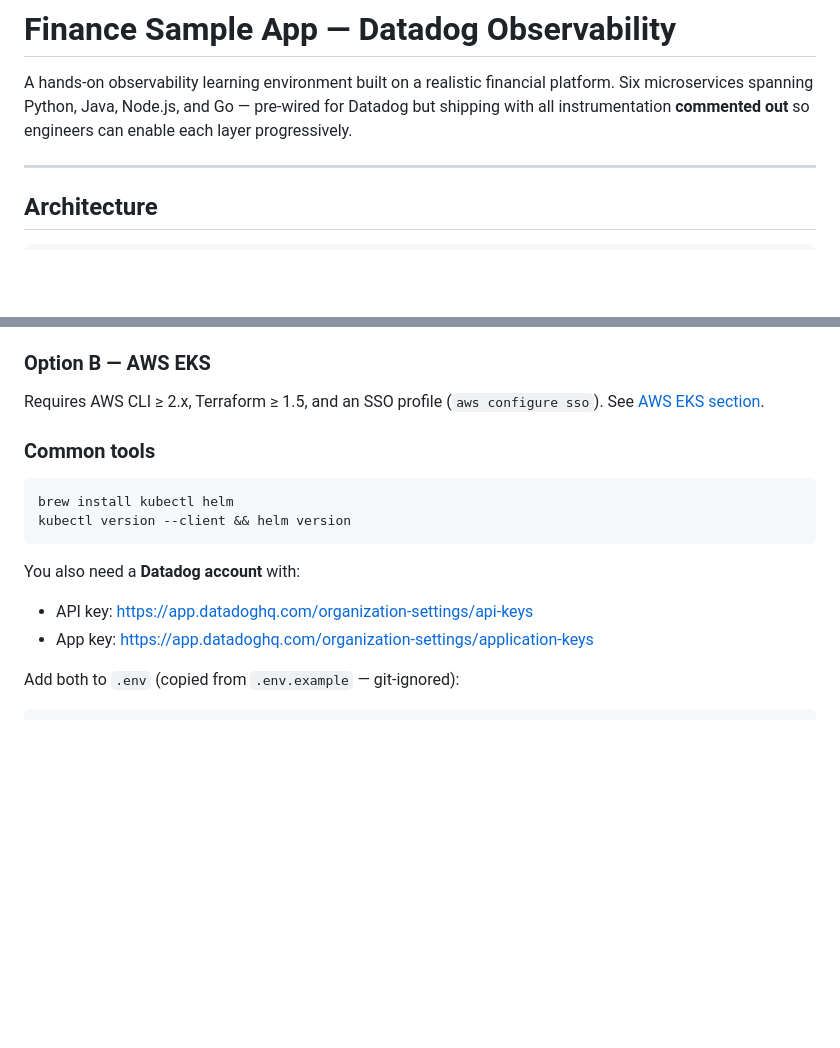
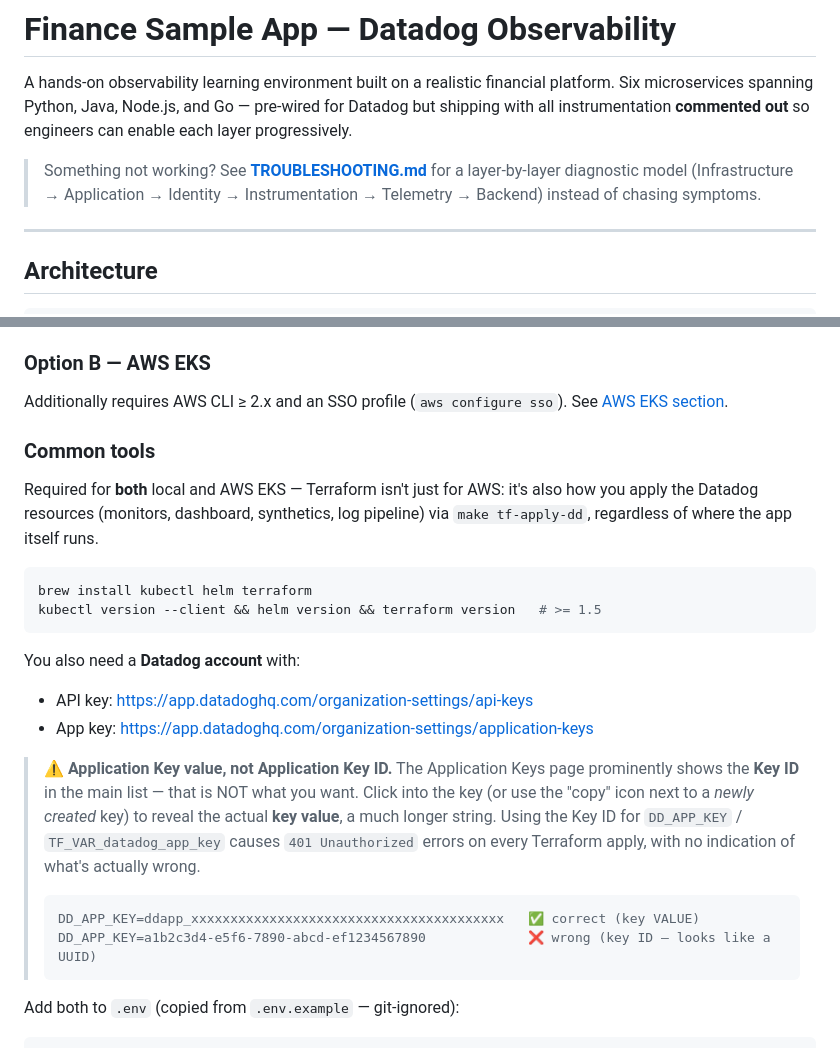
Before and after one commit to kepicorp/datadog-sample-finance, a Markdown page: README.md, 2 parts joined by grey strips. Rendered like a GitHub page; blank space fills up the shorter version.

````diff
--- a/README.md
+++ b/README.md
@@ -1,6 +1,8 @@
 # Finance Sample App — Datadog Observability
 
 A hands-on observability learning environment built on a realistic financial platform. Six microservices spanning Python, Java, Node.js, and Go — pre-wired for Datadog but shipping with all instrumentation **commented out** so engineers can enable each layer progressively.
+
+> Something not working? See **[TROUBLESHOOTING.md](./TROUBLESHOOTING.md)** for a layer-by-layer diagnostic model (Infrastructure → Application → Identity → Instrumentation → Telemetry → Backend) instead of chasing symptoms.
 
 ---
 
@@ -103,18 +105,33 @@ kubectl get nodes   # 1 node Ready
 
 ### Option B — AWS EKS
 
-Requires AWS CLI ≥ 2.x, Terraform ≥ 1.5, and an SSO profile (`aws configure sso`). See [AWS EKS section](#aws--eks-via-terraform).
+Additionally requires AWS CLI ≥ 2.x and an SSO profile (`aws configure sso`). See [AWS EKS section](#aws--eks-via-terraform).
 
 ### Common tools
 
+Required for **both** local and AWS EKS — Terraform isn't just for AWS: it's also
+how you apply the Datadog resources (monitors, dashboard, synthetics, log
+pipeline) via `make tf-apply-dd`, regardless of where the app itself runs.
+
 ```bash
-brew install kubectl helm
-kubectl version --client && helm version
+brew install kubectl helm terraform
+kubectl version --client && helm version && terraform version   # >= 1.5
 ```
 
 You also need a **Datadog account** with:
 - API key: https://app.datadoghq.com/organization-settings/api-keys
 - App key: https://app.datadoghq.com/organization-settings/application-keys
+
+> ⚠️ **Application Key value, not Application Key ID.** The Application Keys page
+> prominently shows the **Key ID** in the main list — that is NOT what you want.
+> Click into the key (or use the "copy" icon next to a *newly created* key) to
+> reveal the actual **key value**, a much longer string. Using the Key ID for
+> `DD_APP_KEY` / `TF_VAR_datadog_app_key` causes `401 Unauthorized` errors on
+> every Terraform apply, with no indication of what's actually wrong.
+> ```
+> DD_APP_KEY=ddapp_xxxxxxxxxxxxxxxxxxxxxxxxxxxxxxxxxxxxxxxx   ✅ correct (key VALUE)
+> DD_APP_KEY=a1b2c3d4-e5f6-7890-abcd-ef1234567890             ❌ wrong (key ID — looks like a UUID)
+> ```
 
 Add both to `.env` (copied from `.env.example` — git-ignored):
 ```bash
````
Also changed, not shown: other parts of README.md (+22 -0 lines), INSTRUMENTATION.md (+2 -0 lines), TROUBLESHOOTING.md (added, +221 -0 lines).
